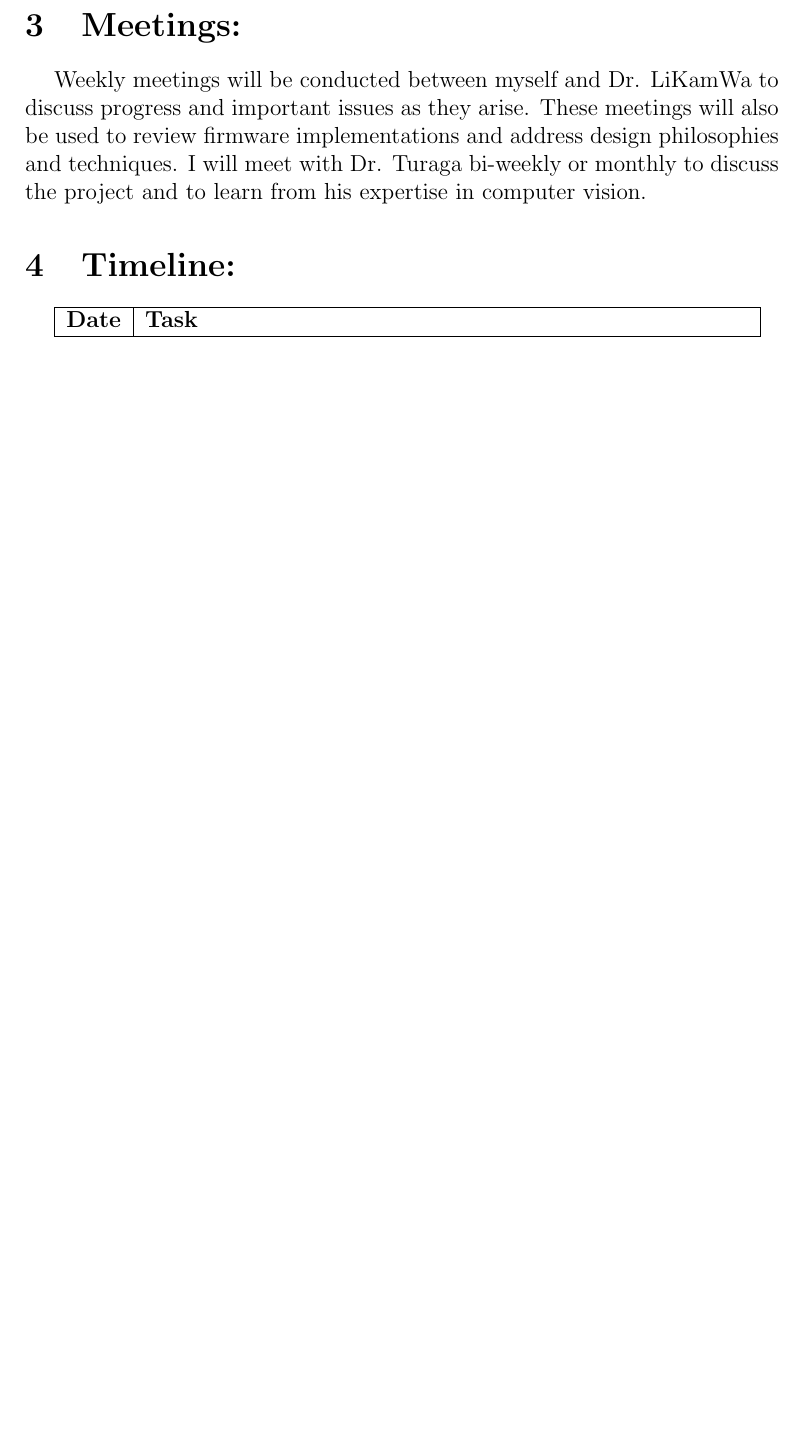
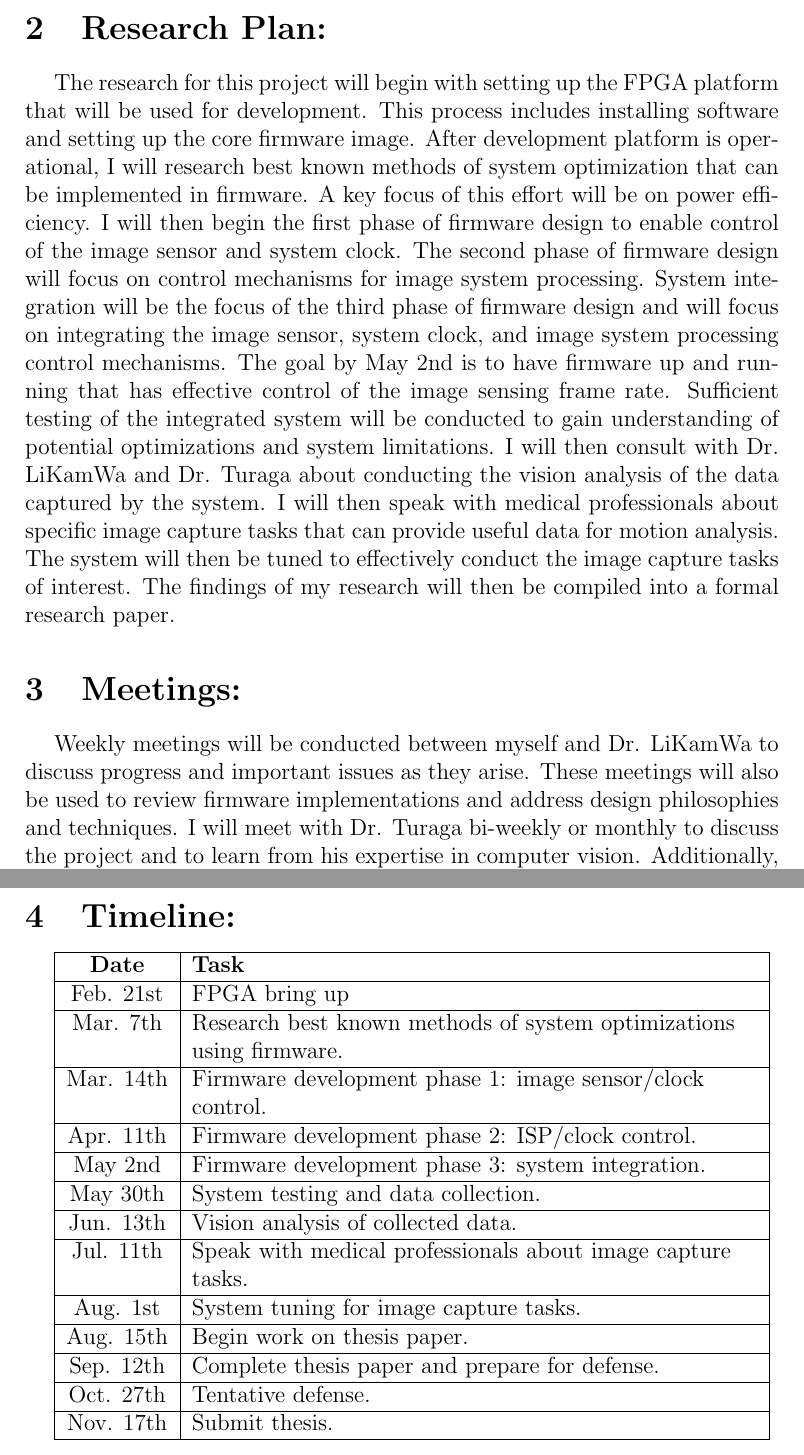
Before and after one commit to sthomps3-asu/HonorsProspectus, a LaTeX document (main.tex, which reads sections/meetings.tex, sections/research-plan.tex, sections/timeline.tex): part of page 3 of 3 before the commit and two parts of pages 3 and 4 of 4 after it, the two joined at a grey line, cut at the place of the change, the shorter picture padded with empty space. Compiled offline with pdfLaTeX.

Commit message:
Completed rough draft. Ready for review.

```diff
--- a/sections/meetings.tex
+++ b/sections/meetings.tex
@@ -1,4 +1,6 @@
 \section{Meetings:}
+
 \indent Weekly meetings will be conducted between myself and Dr. LiKamWa to discuss progress and important issues as they arise.
 These meetings will also be used to review firmware implementations and address design philosophies and techniques. I will meet
-with Dr. Turaga bi-weekly or monthly to discuss the project and to learn from his expertise in computer vision.
+with Dr. Turaga bi-weekly or monthly to discuss the project and to learn from his expertise in computer vision. Additionally,
+I will meet with medical professionals to seek understanding of image capture tasks that will provide useful data.
--- a/sections/research-plan.tex
+++ b/sections/research-plan.tex
@@ -1 +1,15 @@
 \section{Research Plan:}
+
+\indent The research for this project will begin with setting up the FPGA platform that will be used for development.
+This process includes installing software and setting up the core firmware image. After development platform is
+operational, I will research best known methods of system optimization that can be implemented in firmware. A key
+focus of this effort will be on power efficiency. I will then begin the first phase of firmware design to enable control
+of the image sensor and system clock. The second phase of firmware design will focus on control mechanisms for image system
+processing. System integration will be the focus of the third phase of firmware design and will focus on integrating the
+image sensor, system clock, and image system processing control mechanisms. The goal by May 2nd is to have firmware up
+and running that has effective control of the image sensing frame rate. Sufficient testing of the integrated system will be
+conducted to gain understanding of potential optimizations and system limitations. I will then consult with Dr. LiKamWa and Dr.
+Turaga about conducting the vision analysis of the data captured by the system. I will then speak with medical professionals
+about specific image capture tasks that can provide useful data for motion analysis. The system will then be tuned to
+effectively conduct the image capture tasks of interest. The findings of my research will then be compiled into a formal
+research paper.
--- a/sections/timeline.tex
+++ b/sections/timeline.tex
@@ -1,7 +1,33 @@
 \section{Timeline:}
 
-\begin{tabular}{|c|p{0.8\textwidth}|}
+\begin{tabular}{|c|>{\raggedright\arraybackslash}p{0.75\textwidth}|}
     \hline
-    \textbf{Date} & \textbf{Task} \\
+        \textbf{Date} & \textbf{Task} \\
+    \hline
+        Feb. 21st & FPGA bring up \\
+    \hline
+        Mar. 7th & Research best known methods of system optimizations using firmware. \\
+    \hline
+        Mar. 14th & Firmware development phase 1: image sensor/clock control. \\
+    \hline
+        Apr. 11th & Firmware development phase 2: ISP/clock control. \\
+    \hline
+        May 2nd & Firmware development phase 3: system integration. \\
+    \hline
+        May 30th & System testing and data collection. \\
+    \hline
+        Jun. 13th & Vision analysis of collected data. \\
+    \hline
+        Jul. 11th & Speak with medical professionals about image capture tasks. \\
+    \hline
+        Aug. 1st & System tuning for image capture tasks. \\
+    \hline
+        Aug. 15th & Begin work on thesis paper. \\
+    \hline
+        Sep. 12th & Complete thesis paper and prepare for defense. \\
+    \hline
+        Oct. 27th & Tentative defense. \\
+    \hline
+        Nov. 17th & Submit thesis. \\
     \hline
 \end{tabular}
```
Also changed, not shown: sections/topic-overview.tex (+3 -5 lines).
